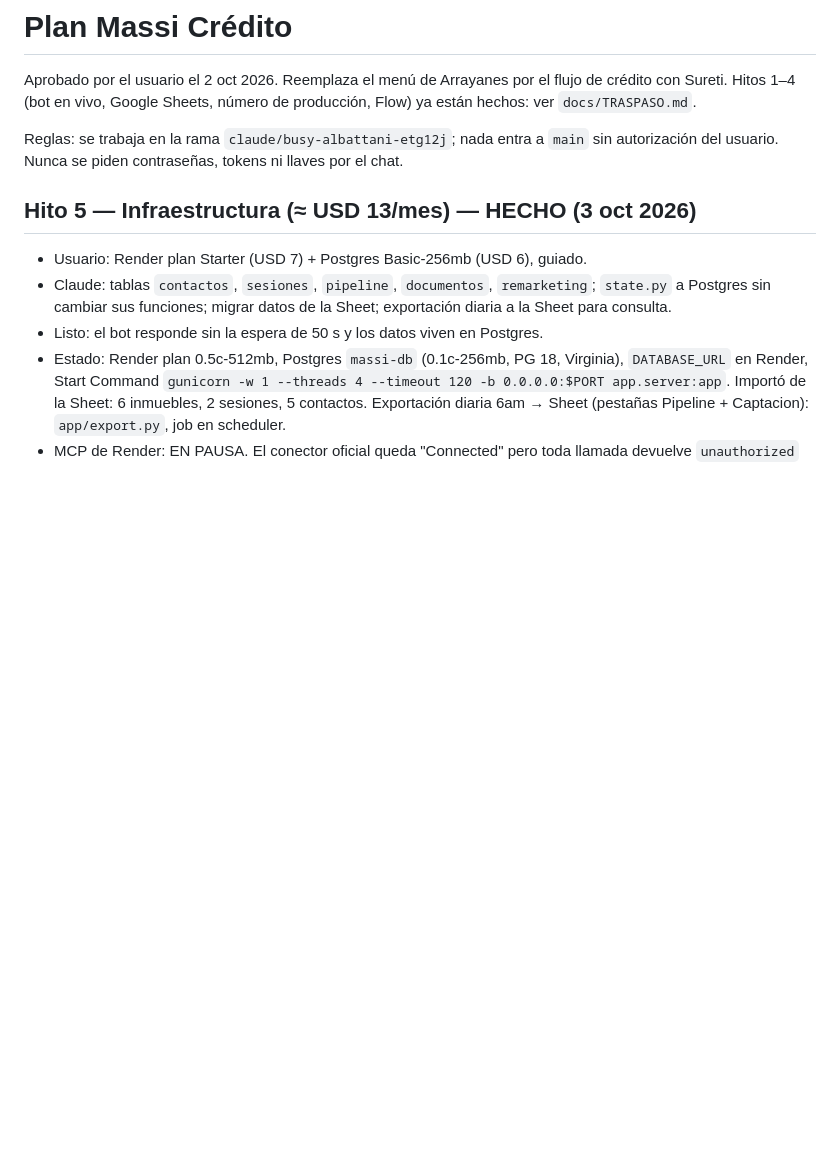
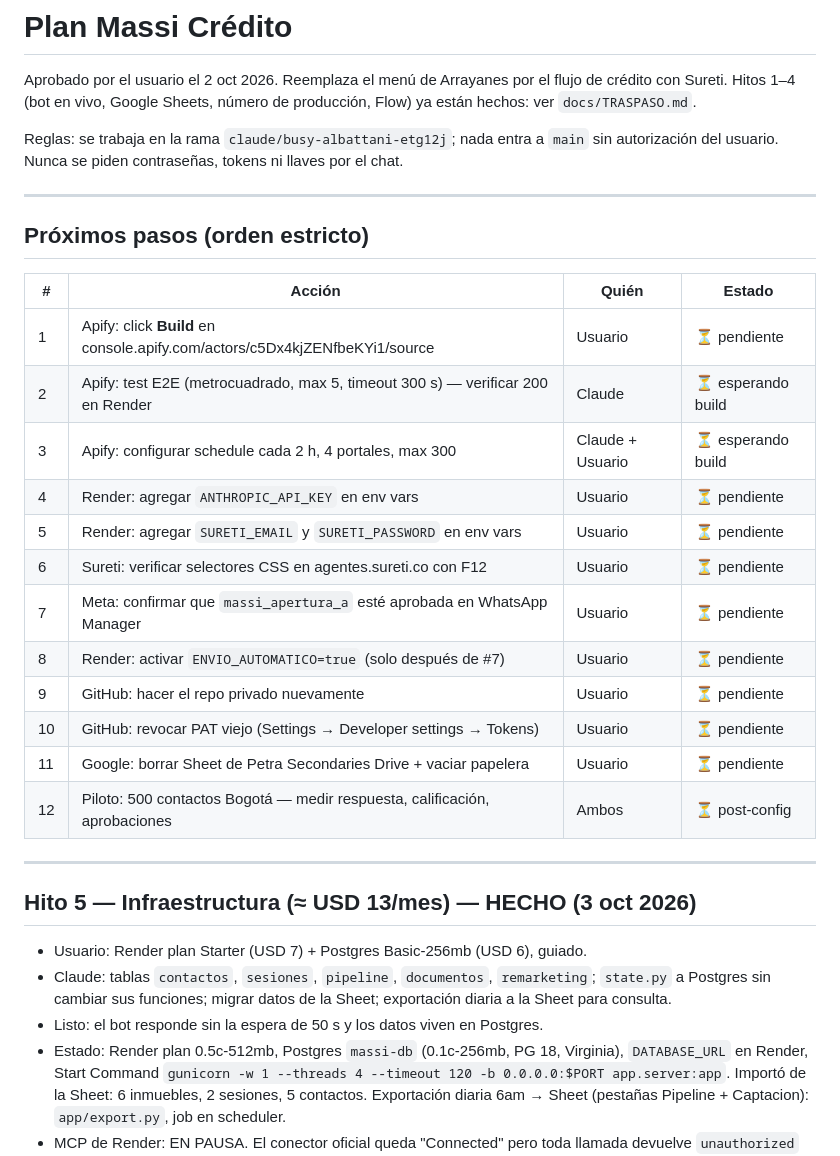
Before and after one commit to fabricio754/petra-inmuebles, a Markdown page: docs/PLAN.md, the part around one of its changes. GitHub-like rendering; blank space fills up the shorter version.

```diff
--- a/docs/PLAN.md
+++ b/docs/PLAN.md
@@ -6,6 +6,27 @@ ver `docs/TRASPASO.md`.
 
 Reglas: se trabaja en la rama `claude/busy-albattani-etg12j`; nada entra a `main` sin
 autorización del usuario. Nunca se piden contraseñas, tokens ni llaves por el chat.
+
+---
+
+## Próximos pasos (orden estricto)
+
+| # | Acción | Quién | Estado |
+|---|--------|-------|--------|
+| 1 | Apify: click **Build** en console.apify.com/actors/c5Dx4kjZENfbeKYi1/source | Usuario | ⏳ pendiente |
+| 2 | Apify: test E2E (metrocuadrado, max 5, timeout 300 s) — verificar 200 en Render | Claude | ⏳ esperando build |
+| 3 | Apify: configurar schedule cada 2 h, 4 portales, max 300 | Claude + Usuario | ⏳ esperando build |
+| 4 | Render: agregar `ANTHROPIC_API_KEY` en env vars | Usuario | ⏳ pendiente |
+| 5 | Render: agregar `SURETI_EMAIL` y `SURETI_PASSWORD` en env vars | Usuario | ⏳ pendiente |
+| 6 | Sureti: verificar selectores CSS en agentes.sureti.co con F12 | Usuario | ⏳ pendiente |
+| 7 | Meta: confirmar que `massi_apertura_a` esté aprobada en WhatsApp Manager | Usuario | ⏳ pendiente |
+| 8 | Render: activar `ENVIO_AUTOMATICO=true` (solo después de #7) | Usuario | ⏳ pendiente |
+| 9 | GitHub: hacer el repo privado nuevamente | Usuario | ⏳ pendiente |
+| 10 | GitHub: revocar PAT viejo (Settings → Developer settings → Tokens) | Usuario | ⏳ pendiente |
+| 11 | Google: borrar Sheet de Petra Secondaries Drive + vaciar papelera | Usuario | ⏳ pendiente |
+| 12 | Piloto: 500 contactos Bogotá — medir respuesta, calificación, aprobaciones | Ambos | ⏳ post-config |
+
+---
 
 ## Hito 5 — Infraestructura (≈ USD 13/mes) — HECHO (3 oct 2026)
 - Usuario: Render plan Starter (USD 7) + Postgres Basic-256mb (USD 6), guiado.
```
Also changed, not shown: other parts of docs/PLAN.md (+95 -57 lines).
